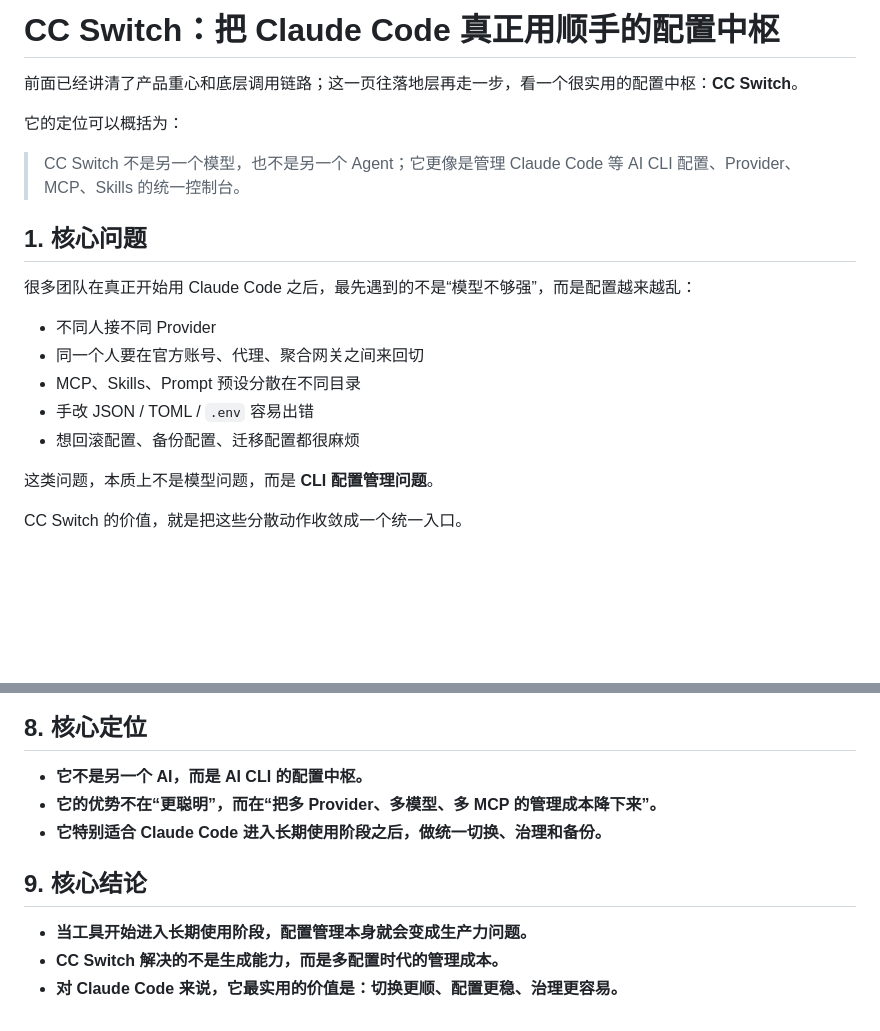
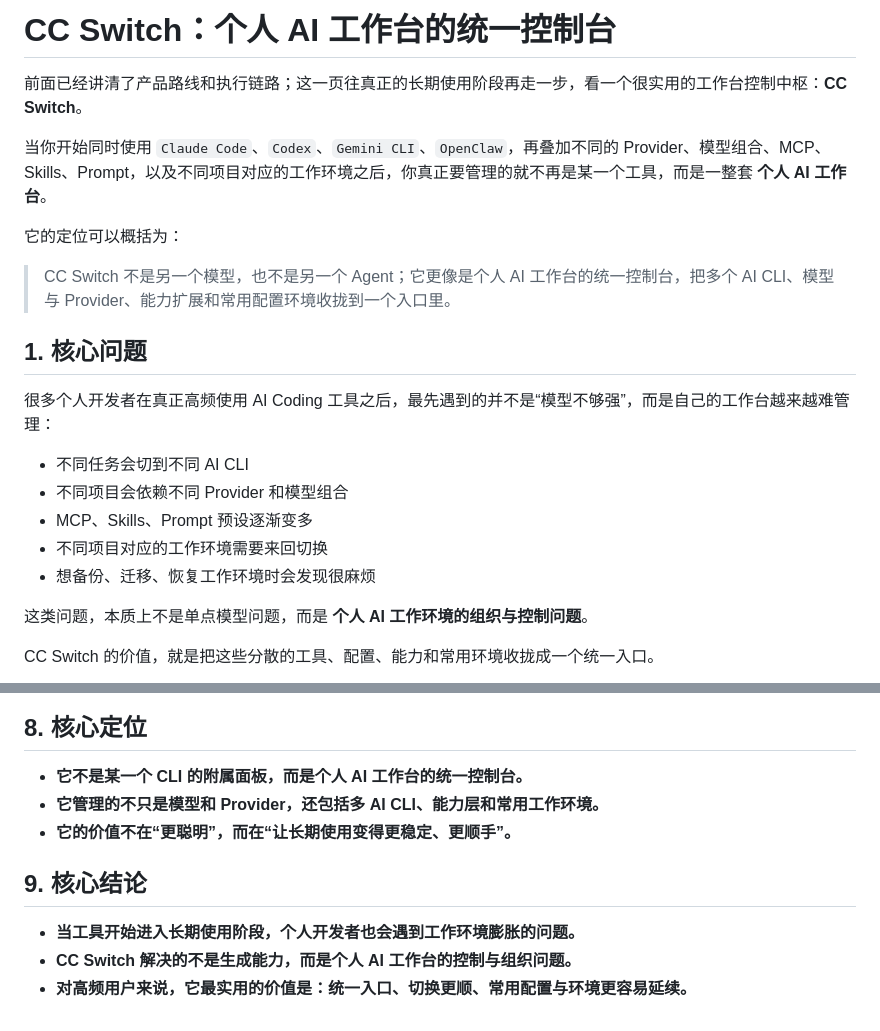
Before and after one commit to boycecong-hue/OCTOPUS-GAME-AI-SHARE, a Markdown page: sections/03-ccswitch.md, 2 parts joined by grey strips. GitHub-like rendering; blank space fills up the shorter version.

````diff
--- a/sections/03-ccswitch.md
+++ b/sections/03-ccswitch.md
@@ -1,24 +1,26 @@
-# CC Switch：把 Claude Code 真正用顺手的配置中枢
+# CC Switch：个人 AI 工作台的统一控制台
 
-前面已经讲清了产品重心和底层调用链路；这一页往落地层再走一步，看一个很实用的配置中枢：**CC Switch**。
+前面已经讲清了产品路线和执行链路；这一页往真正的长期使用阶段再走一步，看一个很实用的工作台控制中枢：**CC Switch**。
+
+当你开始同时使用 `Claude Code`、`Codex`、`Gemini CLI`、`OpenClaw`，再叠加不同的 Provider、模型组合、MCP、Skills、Prompt，以及不同项目对应的工作环境之后，你真正要管理的就不再是某一个工具，而是一整套 **个人 AI 工作台**。
 
 它的定位可以概括为：
 
-> CC Switch 不是另一个模型，也不是另一个 Agent；它更像是管理 Claude Code 等 AI CLI 配置、Provider、MCP、Skills 的统一控制台。
+> CC Switch 不是另一个模型，也不是另一个 Agent；它更像是个人 AI 工作台的统一控制台，把多个 AI CLI、模型与 Provider、能力扩展和常用配置环境收拢到一个入口里。
 
 ## 1. 核心问题
 
-很多团队在真正开始用 Claude Code 之后，最先遇到的不是“模型不够强”，而是配置越来越乱：
+很多个人开发者在真正高频使用 AI Coding 工具之后，最先遇到的并不是“模型不够强”，而是自己的工作台越来越难管理：
 
-- 不同人接不同 Provider
-- 同一个人要在官方账号、代理、聚合网关之间来回切
-- MCP、Skills、Prompt 预设分散在不同目录
-- 手改 JSON / TOML / `.env` 容易出错
-- 想回滚配置、备份配置、迁移配置都很麻烦
+- 不同任务会切到不同 AI CLI
+- 不同项目会依赖不同 Provider 和模型组合
+- MCP、Skills、Prompt 预设逐渐变多
+- 不同项目对应的工作环境需要来回切换
+- 想备份、迁移、恢复工作环境时会发现很麻烦
 
-这类问题，本质上不是模型问题，而是 **CLI 配置管理问题**。
+这类问题，本质上不是单点模型问题，而是 **个人 AI 工作环境的组织与控制问题**。
 
-CC Switch 的价值，就是把这些分散动作收敛成一个统一入口。
+CC Switch 的价值，就是把这些分散的工具、配置、能力和常用环境收拢成一个统一入口。
 
 ```mermaid
 flowchart TB
@@ -203,12 +151,12 @@ flowchart TB
 
 ## 8. 核心定位
 
-- **它不是另一个 AI，而是 AI CLI 的配置中枢。**
-- **它的优势不在“更聪明”，而在“把多 Provider、多模型、多 MCP 的管理成本降下来”。**
-- **它特别适合 Claude Code 进入长期使用阶段之后，做统一切换、治理和备份。**
+- **它不是某一个 CLI 的附属面板，而是个人 AI 工作台的统一控制台。**
+- **它管理的不只是模型和 Provider，还包括多 AI CLI、能力层和常用工作环境。**
+- **它的价值不在“更聪明”，而在“让长期使用变得更稳定、更顺手”。**
 
 ## 9. 核心结论
 
-- **当工具开始进入长期使用阶段，配置管理本身就会变成生产力问题。**
-- **CC Switch 解决的不是生成能力，而是多配置时代的管理成本。**
-- **对 Claude Code 来说，它最实用的价值是：切换更顺、配置更稳、治理更容易。**
+- **当工具开始进入长期使用阶段，个人开发者也会遇到工作环境膨胀的问题。**
+- **CC Switch 解决的不是生成能力，而是个人 AI 工作台的控制与组织问题。**
+- **对高频用户来说，它最实用的价值是：统一入口、切换更顺、常用配置与环境更容易延续。**
````
Also changed, not shown: other parts of sections/03-ccswitch.md (+79 -133 lines).
